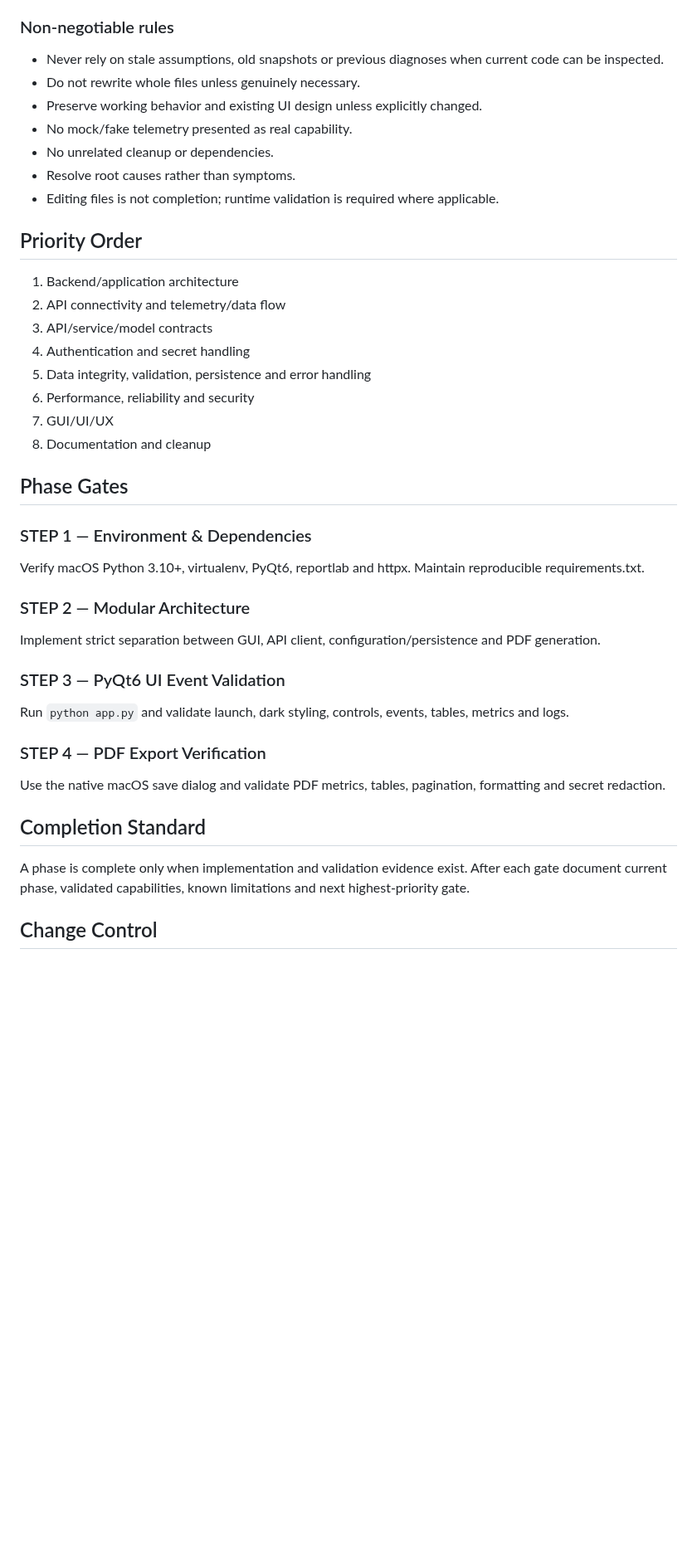
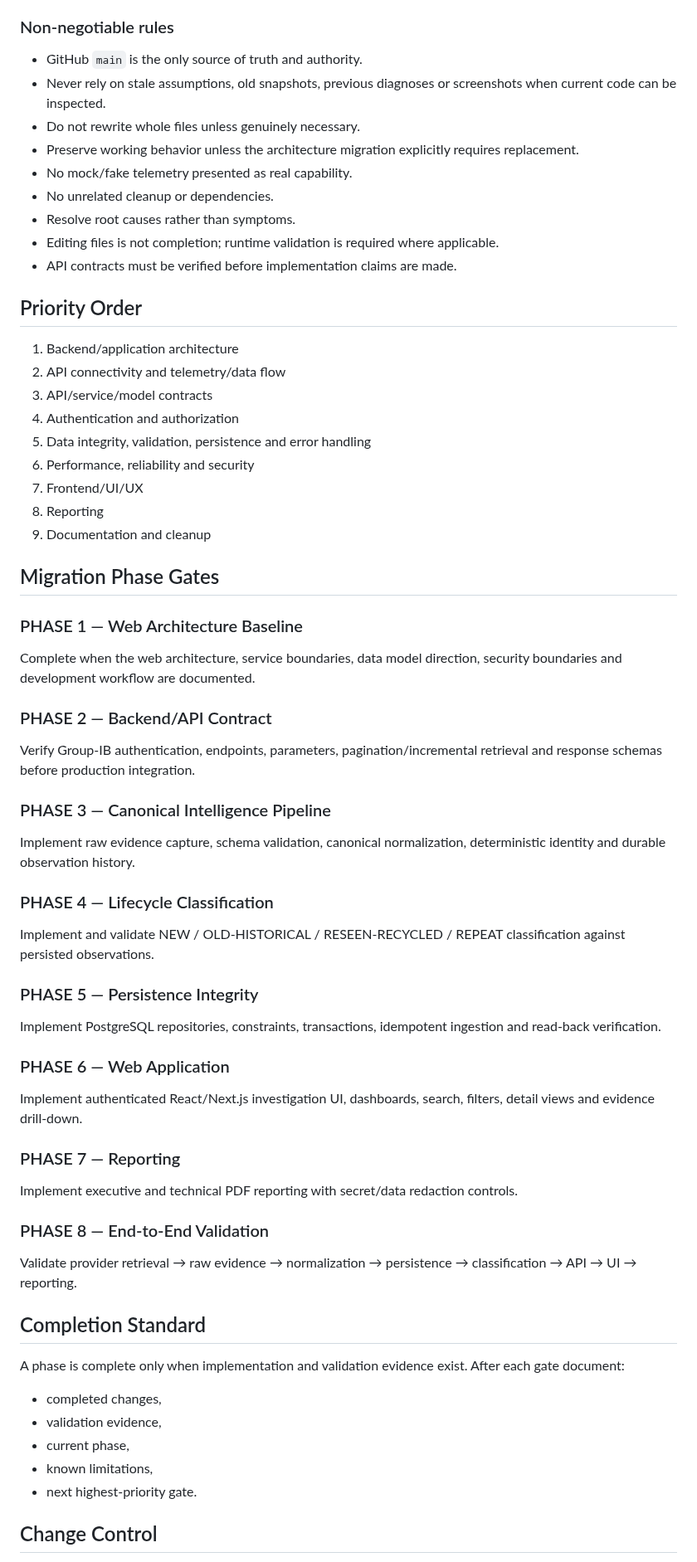
Before and after one commit to andieDrio/apm-GIBParser, a Markdown page: MasterInstruction.md, the part around one of its changes. Shown at 83% size. GitHub-like rendering; blank space fills up the shorter version.

```diff
--- a/MasterInstruction.md
+++ b/MasterInstruction.md
@@ -61,40 +147,60 @@ Every cycle MUST follow:
 10. Repeat from the new current `main`.
 
 ### Non-negotiable rules
-- Never rely on stale assumptions, old snapshots or previous diagnoses when current code can be inspected.
+- GitHub `main` is the only source of truth and authority.
+- Never rely on stale assumptions, old snapshots, previous diagnoses or screenshots when current code can be inspected.
 - Do not rewrite whole files unless genuinely necessary.
-- Preserve working behavior and existing UI design unless explicitly changed.
+- Preserve working behavior unless the architecture migration explicitly requires replacement.
 - No mock/fake telemetry presented as real capability.
 - No unrelated cleanup or dependencies.
 - Resolve root causes rather than symptoms.
 - Editing files is not completion; runtime validation is required where applicable.
+- API contracts must be verified before implementation claims are made.
 
 ## Priority Order
 1. Backend/application architecture
 2. API connectivity and telemetry/data flow
 3. API/service/model contracts
-4. Authentication and secret handling
+4. Authentication and authorization
 5. Data integrity, validation, persistence and error handling
 6. Performance, reliability and security
-7. GUI/UI/UX
-8. Documentation and cleanup
+7. Frontend/UI/UX
+8. Reporting
+9. Documentation and cleanup
 
-## Phase Gates
+## Migration Phase Gates
 
-### STEP 1 — Environment & Dependencies
-Verify macOS Python 3.10+, virtualenv, PyQt6, reportlab and httpx. Maintain reproducible requirements.txt.
+### PHASE 1 — Web Architecture Baseline
+Complete when the web architecture, service boundaries, data model direction, security boundaries and development workflow are documented.
 
-### STEP 2 — Modular Architecture
-Implement strict separation between GUI, API client, configuration/persistence and PDF generation.
+### PHASE 2 — Backend/API Contract
+Verify Group-IB authentication, endpoints, parameters, pagination/incremental retrieval and response schemas before production integration.
 
-### STEP 3 — PyQt6 UI Event Validation
-Run `python app.py` and validate launch, dark styling, controls, events, tables, metrics and logs.
+### PHASE 3 — Canonical Intelligence Pipeline
+Implement raw evidence capture, schema validation, canonical normalization, deterministic identity and durable observation history.
 
-### STEP 4 — PDF Export Verification
-Use the native macOS save dialog and validate PDF metrics, tables, pagination, formatting and secret redaction.
+### PHASE 4 — Lifecycle Classification
+Implement and validate NEW / OLD-HISTORICAL / RESEEN-RECYCLED / REPEAT classification against persisted observations.
+
+### PHASE 5 — Persistence Integrity
+Implement PostgreSQL repositories, constraints, transactions, idempotent ingestion and read-back verification.
+
+### PHASE 6 — Web Application
+Implement authenticated React/Next.js investigation UI, dashboards, search, filters, detail views and evidence drill-down.
+
+### PHASE 7 — Reporting
+Implement executive and technical PDF reporting with secret/data redaction controls.
+
+### PHASE 8 — End-to-End Validation
+Validate provider retrieval → raw evidence → normalization → persistence → classification → API → UI → reporting.
 
 ## Completion Standard
-A phase is complete only when implementation and validation evidence exist. After each gate document current phase, validated capabilities, known limitations and next highest-priority gate.
+A phase is complete only when implementation and validation evidence exist. After each gate document:
+- completed changes,
+- validation evidence,
+- current phase,
+- known limitations,
+- next highest-priority gate.
 
 ## Change Control
 Any conflict between implementation convenience and this specification is resolved in favor of this Master Instruction unless the project owner explicitly changes it.
```
Also changed, not shown: other parts of MasterInstruction.md (+119 -33 lines).
